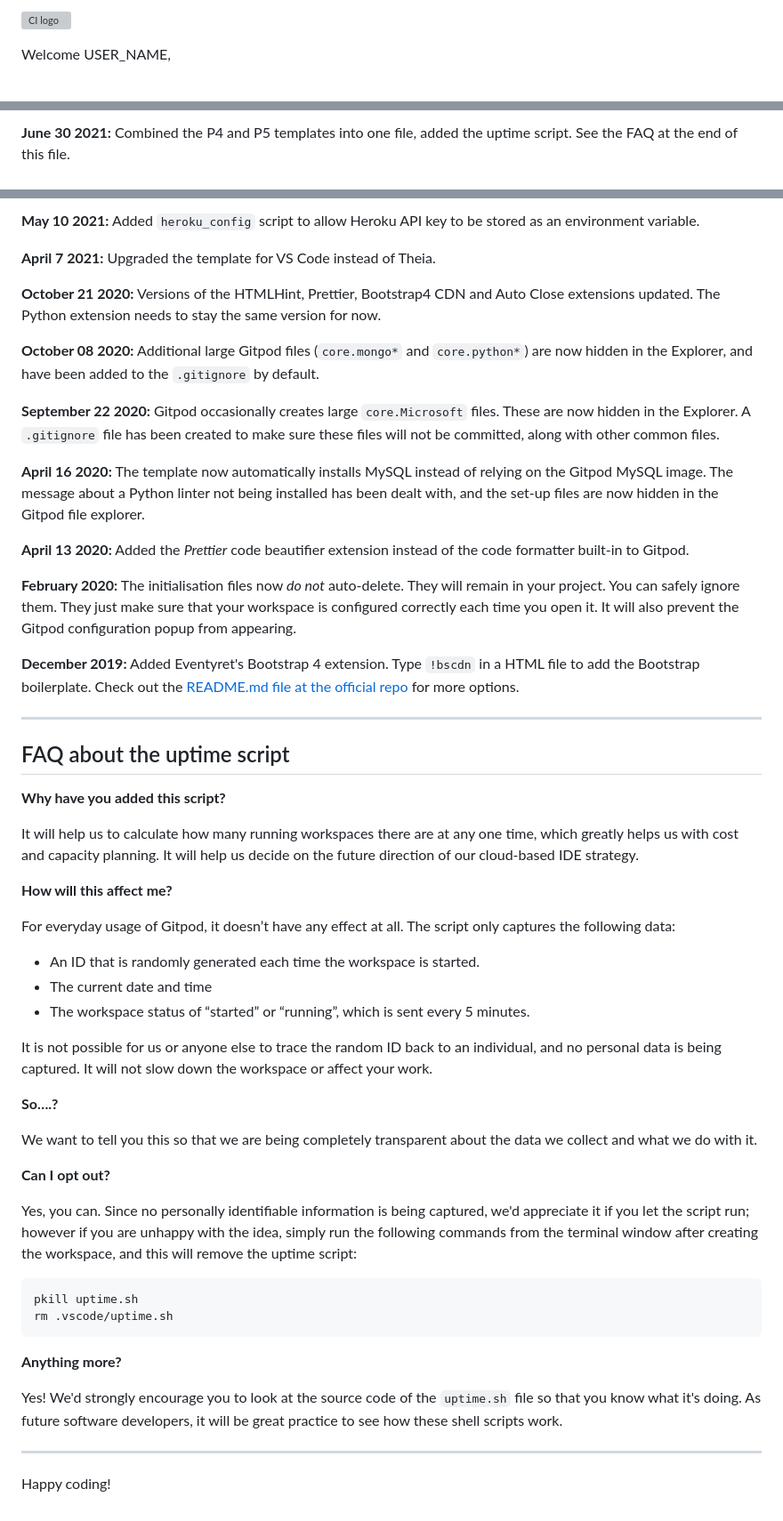
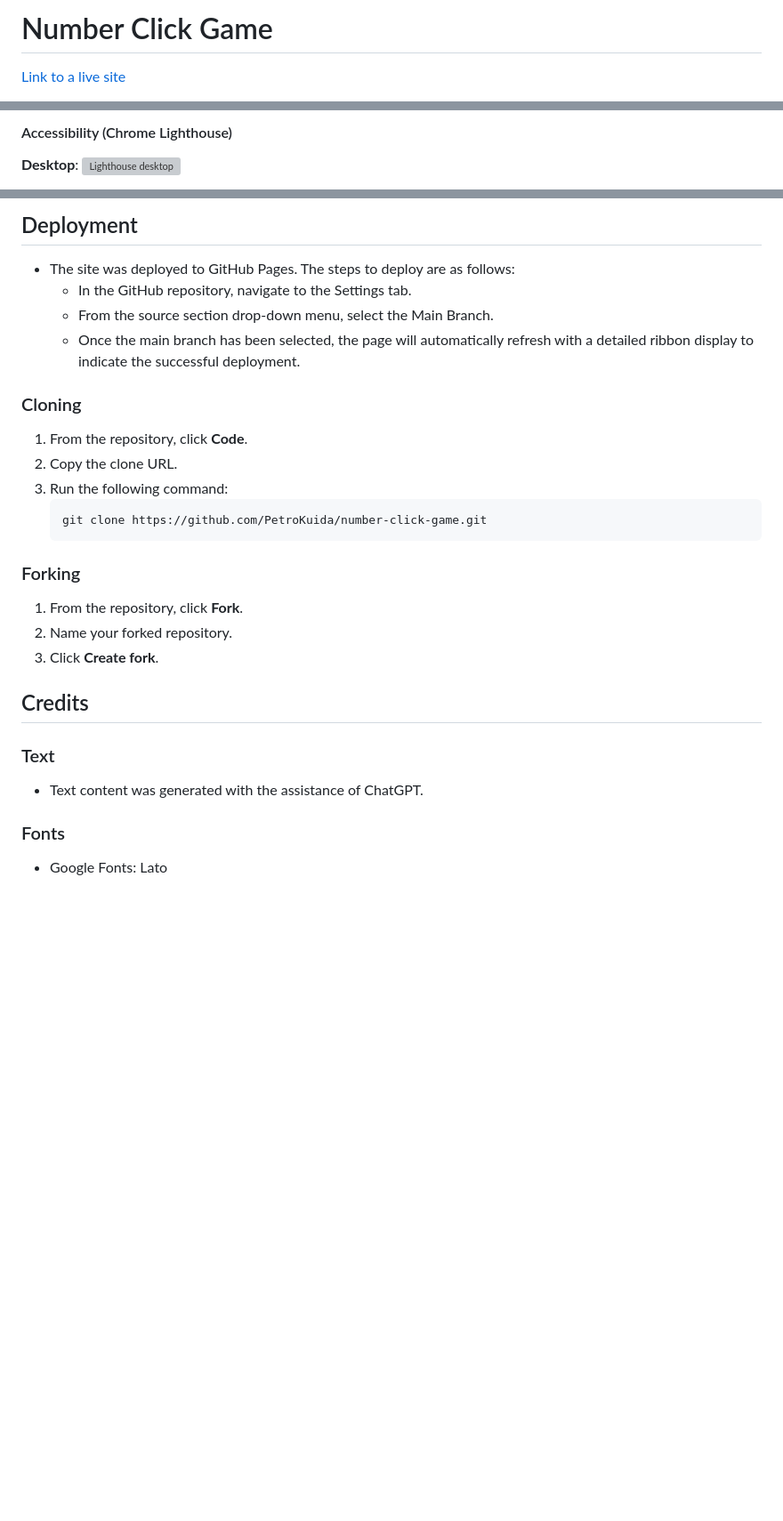
Before and after one commit to PetroKuida/number-click-game, a Markdown page: README.md, 3 parts joined by grey strips. Shown at 89% size. GitHub-like rendering; blank space fills up the shorter version; grey boxes are pictures that could not be loaded.

````diff
--- a/README.md
+++ b/README.md
@@ -1,4 +1,4 @@
-![CI logo](https://codeinstitute.s3.amazonaws.com/fullstack/ci_logo_small.png)
+# Number Click Game
 
-Welcome USER_NAME,
+[Link to a live site](https://petrokuida.github.io/number-click-game/)
 
@@ -71,3 +88,5 @@ We continually tweak and adjust this template to help give you the best experien
 
-**June 30 2021:** Combined the P4 and P5 templates into one file, added the uptime script. See the FAQ at the end of this file.
+#### Accessibility (Chrome Lighthouse)
+**Desktop**:
+![Lighthouse desktop](docs/testing/lighthouse_desktop.png)
 
@@ -75,57 +95,27 @@ We continually tweak and adjust this template to help give you the best experien
 
-**May 10 2021:** Added `heroku_config` script to allow Heroku API key to be stored as an environment variable.
+## Deployment
+- The site was deployed to GitHub Pages. The steps to deploy are as follows:
+  - In the GitHub repository, navigate to the Settings tab.
+  - From the source section drop-down menu, select the Main Branch.
+  - Once the main branch has been selected, the page will automatically refresh with a detailed ribbon display to indicate the successful deployment.
 
-**April 7 2021:** Upgraded the template for VS Code instead of Theia.
+### Cloning
+1. From the repository, click **Code**.
+2. Copy the clone URL.
+3. Run the following command:
+    ```bash
+    git clone https://github.com/PetroKuida/number-click-game.git
+    ```
 
-**October 21 2020:** Versions of the HTMLHint, Prettier, Bootstrap4 CDN and Auto Close extensions updated. The Python extension needs to stay the same version for now.
+### Forking
+1. From the repository, click **Fork**.
+2. Name your forked repository.
+3. Click **Create fork**.
 
-**October 08 2020:** Additional large Gitpod files (`core.mongo*` and `core.python*`) are now hidden in the Explorer, and have been added to the `.gitignore` by default.
+## Credits
 
-**September 22 2020:** Gitpod occasionally creates large `core.Microsoft` files. These are now hidden in the Explorer. A `.gitignore` file has been created to make sure these files will not be committed, along with other common files.
+### Text
+- Text content was generated with the assistance of ChatGPT.
 
-**April 16 2020:** The template now automatically installs MySQL instead of relying on the Gitpod MySQL image. The message about a Python linter not being installed has been dealt with, and the set-up files are now hidden in the Gitpod file explorer.
-
-**April 13 2020:** Added the _Prettier_ code beautifier extension instead of the code formatter built-in to Gitpod.
-
-**February 2020:** The initialisation files now _do not_ auto-delete. They will remain in your project. You can safely ignore them. They just make sure that your workspace is configured correctly each time you open it. It will also prevent the Gitpod configuration popup from appearing.
-
-**December 2019:** Added Eventyret's Bootstrap 4 extension. Type `!bscdn` in a HTML file to add the Bootstrap boilerplate. Check out the <a href="https://github.com/Eventyret/vscode-bcdn" target="_blank">README.md file at the official repo</a> for more options.
-
-------
-
-## FAQ about the uptime script
-
-**Why have you added this script?**
-
-It will help us to calculate how many running workspaces there are at any one time, which greatly helps us with cost and capacity planning. It will help us decide on the future direction of our cloud-based IDE strategy.
-
-**How will this affect me?**
-
-For everyday usage of Gitpod, it doesn’t have any effect at all. The script only captures the following data:
-
-- An ID that is randomly generated each time the workspace is started.
-- The current date and time
-- The workspace status of “started” or “running”, which is sent every 5 minutes.
-
-It is not possible for us or anyone else to trace the random ID back to an individual, and no personal data is being captured. It will not slow down the workspace or affect your work.
-
-**So….?**
-
-We want to tell you this so that we are being completely transparent about the data we collect and what we do with it.
-
-**Can I opt out?**
-
-Yes, you can. Since no personally identifiable information is being captured, we'd appreciate it if you let the script run; however if you are unhappy with the idea, simply run the following commands from the terminal window after creating the workspace, and this will remove the uptime script:
-
-```
-pkill uptime.sh
-rm .vscode/uptime.sh
-```
-
-**Anything more?**
-
-Yes! We'd strongly encourage you to look at the source code of the `uptime.sh` file so that you know what it's doing. As future software developers, it will be great practice to see how these shell scripts work.
-
----
-
-Happy coding!
+### Fonts
+- Google Fonts: Lato
````
Also changed, not shown: other parts of README.md (+59 -41 lines).
